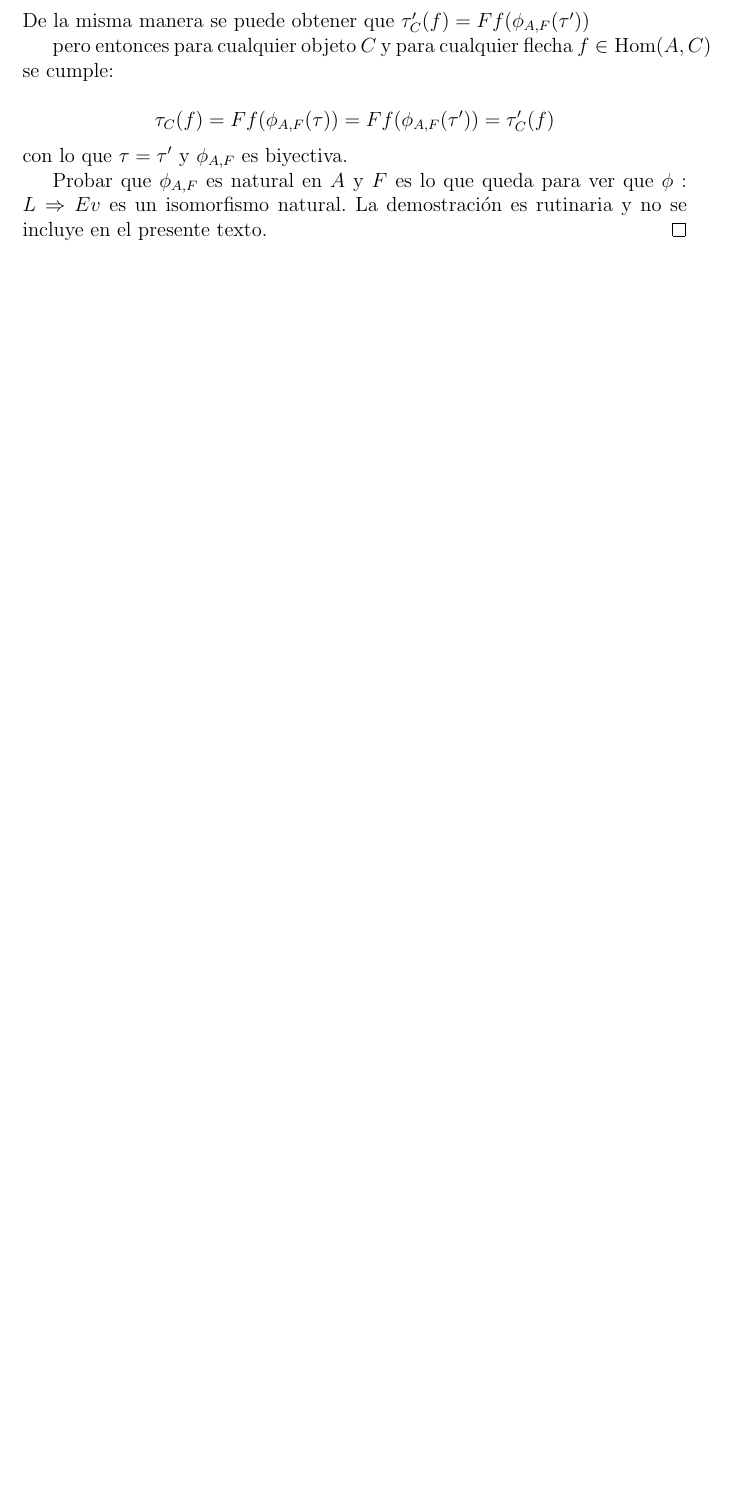
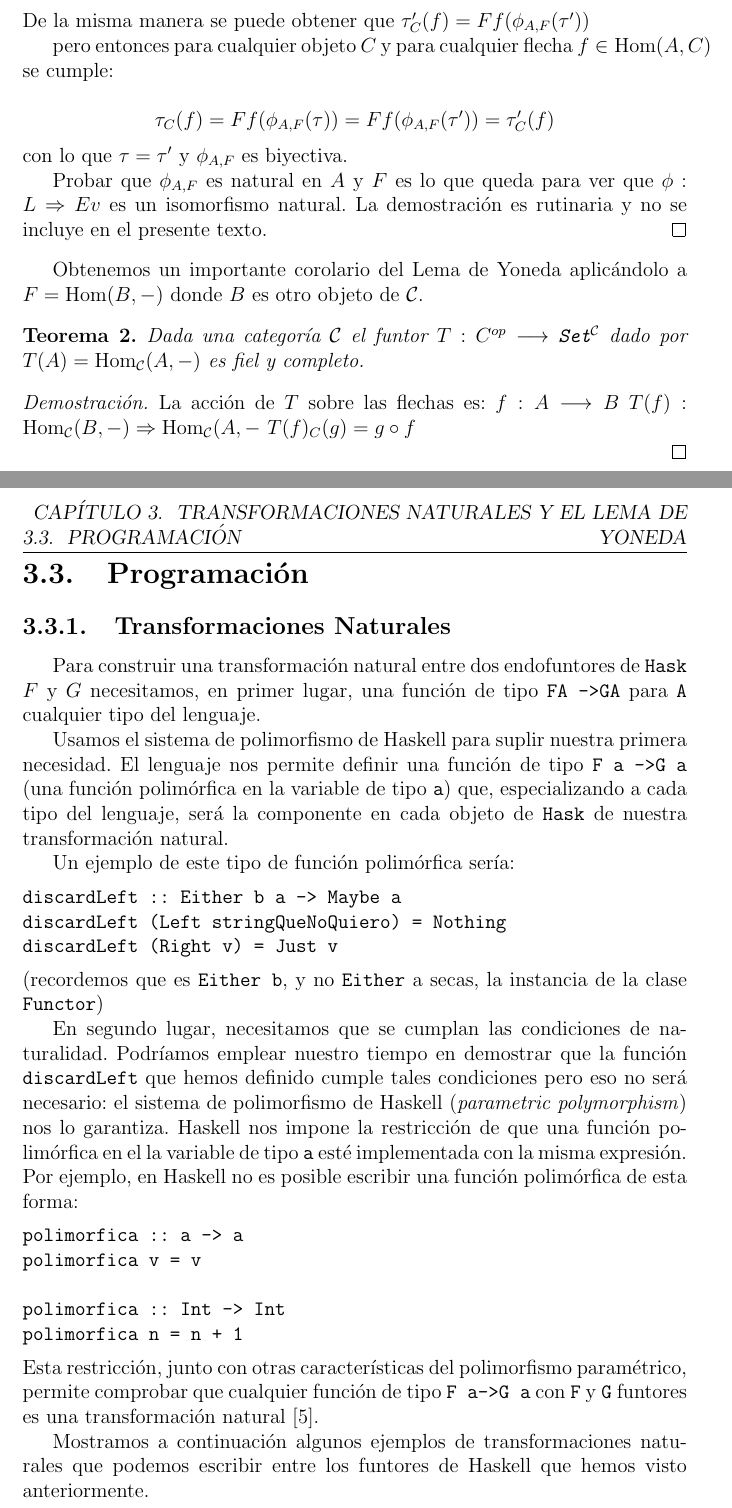
Before and after one commit to bvaldivielso/tfg, a LaTeX document (real.tex, which reads chapters/3/programacion.tex, chapters/3/yoneda.tex): part of page 38 of 43 before the commit and two parts of pages 38 and 39 of 46 after it, the two joined at a grey line, cut so that both start at the same text, the shorter picture padded with empty space. Compiled offline with pdfLaTeX.

Commit message:
Añadidos algunos borradores de cosas

```diff
--- /dev/null
+++ b/chapters/3/programacion.tex
@@ -0,0 +1,46 @@
+\subsection{Transformaciones Naturales}
+Para construir una transformación natural entre dos endofuntores de
+$\Hask$ $F$ y $G$ necesitamos, en primer lugar, una función de tipo
+\cod{FA -> GA} para \cod{A} cualquier tipo del lenguaje.
+
+Usamos el sistema de polimorfismo de Haskell para suplir nuestra primera
+necesidad. El lenguaje nos permite definir una función de
+tipo \cod{F a -> G a} (una función polimórfica en la variable de
+tipo \cod{a}) que, especializando a cada tipo del lenguaje, será
+la componente en cada objeto de $\Hask$ de nuestra transformación natural.
+
+Un ejemplo de este tipo de función polimórfica sería:
+\begin{verbatim}
+discardLeft :: Either b a -> Maybe a
+discardLeft (Left stringQueNoQuiero) = Nothing
+discardLeft (Right v) = Just v
+\end{verbatim}
+(recordemos que es \cod{Either b}, y no \cod{Either} a secas,
+la instancia de la clase \cod{Functor})
+
+En segundo lugar, necesitamos que se cumplan las condiciones de
+naturalidad. Podríamos emplear nuestro tiempo en demostrar que
+la función \cod{discardLeft} que hemos definido cumple
+tales condiciones pero eso no
+será necesario: el sistema de polimorfismo de
+Haskell (\textit{parametric polymorphism}) nos lo garantiza.
+Haskell nos impone la restricción de que
+una función polimórfica en el la variable de tipo \cod{a}
+esté implementada
+con la misma expresión. Por ejemplo, en Haskell no es posible
+escribir una función polimórfica de esta forma:
+\begin{verbatim}
+polimorfica :: a -> a
+polimorfica v = v
+
+polimorfica :: Int -> Int
+polimorfica n = n + 1
+\end{verbatim}
+Esta restricción, junto con otras características
+del polimorfismo paramétrico, permite comprobar que cualquier
+función de tipo \cod{F a->G a} con \cod{F} y \cod{G} funtores es
+una transformación natural \cite{theorems-for-free}.
+
+Mostramos a continuación algunos ejemplos de transformaciones naturales
+que podemos escribir entre los funtores de Haskell que hemos visto
+anteriormente.
@@ -0,0 +53 @@
+\begin{itemize}
--- a/chapters/3/yoneda.tex
+++ b/chapters/3/yoneda.tex
@@ -114,3 +115,23 @@ de Yoneda de forma sencilla.
   que $\phi : \nat{L}{Ev}$ es un isomorfismo natural. La demostración es
   rutinaria y no se incluye en el presente texto.
 \end{proof}
+
+Obtenemos un importante corolario del Lema de Yoneda aplicándolo a
+$F = \Hom(B, -)$ donde $B$ es otro objeto de $\C$.
+
+\begin{theorem}
+  Dada una categoría $\C$
+  el funtor $T : \arr{C^{op}}{\funccat{\C}{\Set}}$ dado por
+  $T(A) = \Hom_\C(A, -)$ es fiel y completo.
+\end{theorem}
+\begin{proof}
+
+  La acción de $T$ sobre las flechas es:
+  $f : \arr{A}{B}$
+  $T(f) : \nat{\Hom_\C(B, -)}{\Hom_\C(A, -}$
+  $T(f)_C(g) = g \circ f$
+
+
+
+
+\end{proof}
--- a/real.tex
+++ b/real.tex
@@ -82,7 +82,8 @@ I want to thank...
 \input{chapters/3/transformaciones-naturales.tex}
 \section{Lema de Yoneda}
 \input{chapters/3/yoneda.tex}
-
+\section{Programación}
+\input{chapters/3/programacion.tex}
 \chapter{Adjunciones y Mónadas}
 \section{Adjunciones}
 \input{chapters/4/funtores-adjuntos.tex}
```
Also changed, not shown: chapters/1/funtores.tex (+8 -0 lines), references.bib (+17 -0 lines), real.pdf, chapters/3/programacion.tex (81 more changed lines), chapters/3/yoneda.tex (5 more changed lines), 2 other files.
